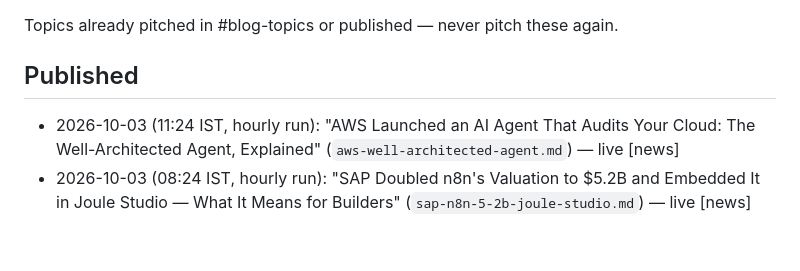
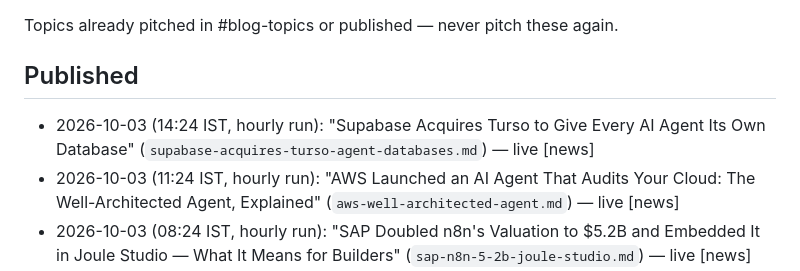
Before and after one commit to Aivoro-Solution/CortexFlow, a Markdown page: kb/pitched-topics.md, the part around the change. Drawn GitHub-style; blank space fills up the shorter version.

Commit message:
Mark supabase-turso published

```diff
--- a/kb/pitched-topics.md
+++ b/kb/pitched-topics.md
@@ -3,6 +3,7 @@
 Topics already pitched in #blog-topics or published — never pitch these again.
 
 ## Published
+- 2026-10-03 (14:24 IST, hourly run): "Supabase Acquires Turso to Give Every AI Agent Its Own Database" (`supabase-acquires-turso-agent-databases.md`) — live [news]
 - 2026-10-03 (11:24 IST, hourly run): "AWS Launched an AI Agent That Audits Your Cloud: The Well-Architected Agent, Explained" (`aws-well-architected-agent.md`) — live [news]
 - 2026-10-03 (08:24 IST, hourly run): "SAP Doubled n8n's Valuation to $5.2B and Embedded It in Joule Studio — What It Means for Builders" (`sap-n8n-5-2b-joule-studio.md`) — live [news]
 - 2026-10-03 (05:24 IST, hourly run): "Apple Is Reining In Full Disk Access Because of AI Agents: What Mac Builders Need to Know" (`apple-limits-full-disk-access-ai-agents.md`) — live [news]
```
